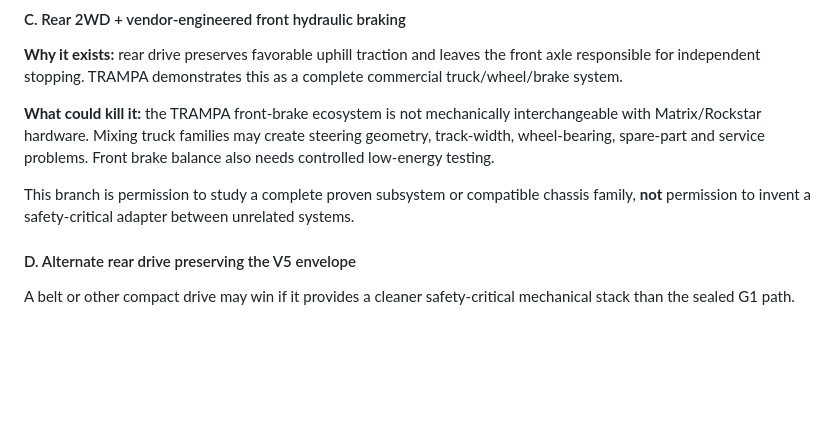
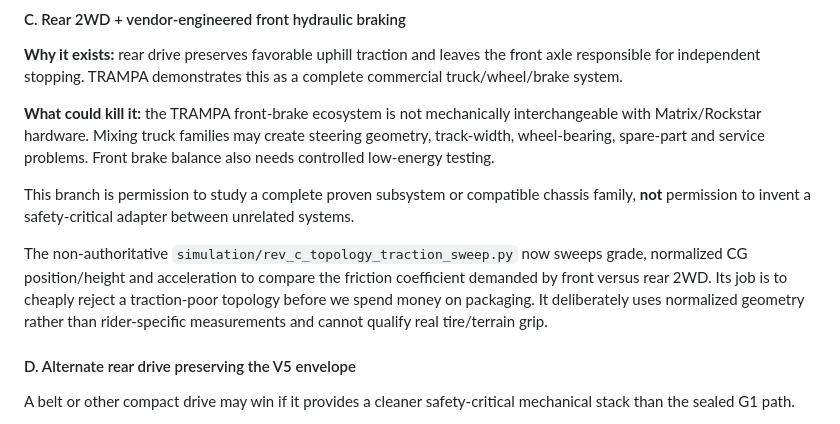
Before and after one commit to sidhulyalkar/worcester-longboard, a Markdown page: docs/rev_c_trail_carver_architecture.md, the part around the change. Drawn GitHub-style; blank space fills up the shorter version.

Commit message:
docs: connect Rev-C traction sweep to topology gate

```diff
--- a/docs/rev_c_trail_carver_architecture.md
+++ b/docs/rev_c_trail_carver_architecture.md
@@ -110,6 +110,8 @@ The vendor statement that a 400 mm Matrix III can accept 70 mm axles for Agent g
 **What could kill it:** the TRAMPA front-brake ecosystem is not mechanically interchangeable with Matrix/Rockstar hardware. Mixing truck families may create steering geometry, track-width, wheel-bearing, spare-part and service problems. Front brake balance also needs controlled low-energy testing.
 
 This branch is permission to study a complete proven subsystem or compatible chassis family, **not** permission to invent a safety-critical adapter between unrelated systems.
+
+The non-authoritative `simulation/rev_c_topology_traction_sweep.py` now sweeps grade, normalized CG position/height and acceleration to compare the friction coefficient demanded by front versus rear 2WD. Its job is to cheaply reject a traction-poor topology before we spend money on packaging. It deliberately uses normalized geometry rather than rider-specific measurements and cannot qualify real tire/terrain grip.
 
 #### D. Alternate rear drive preserving the V5 envelope
 
```
